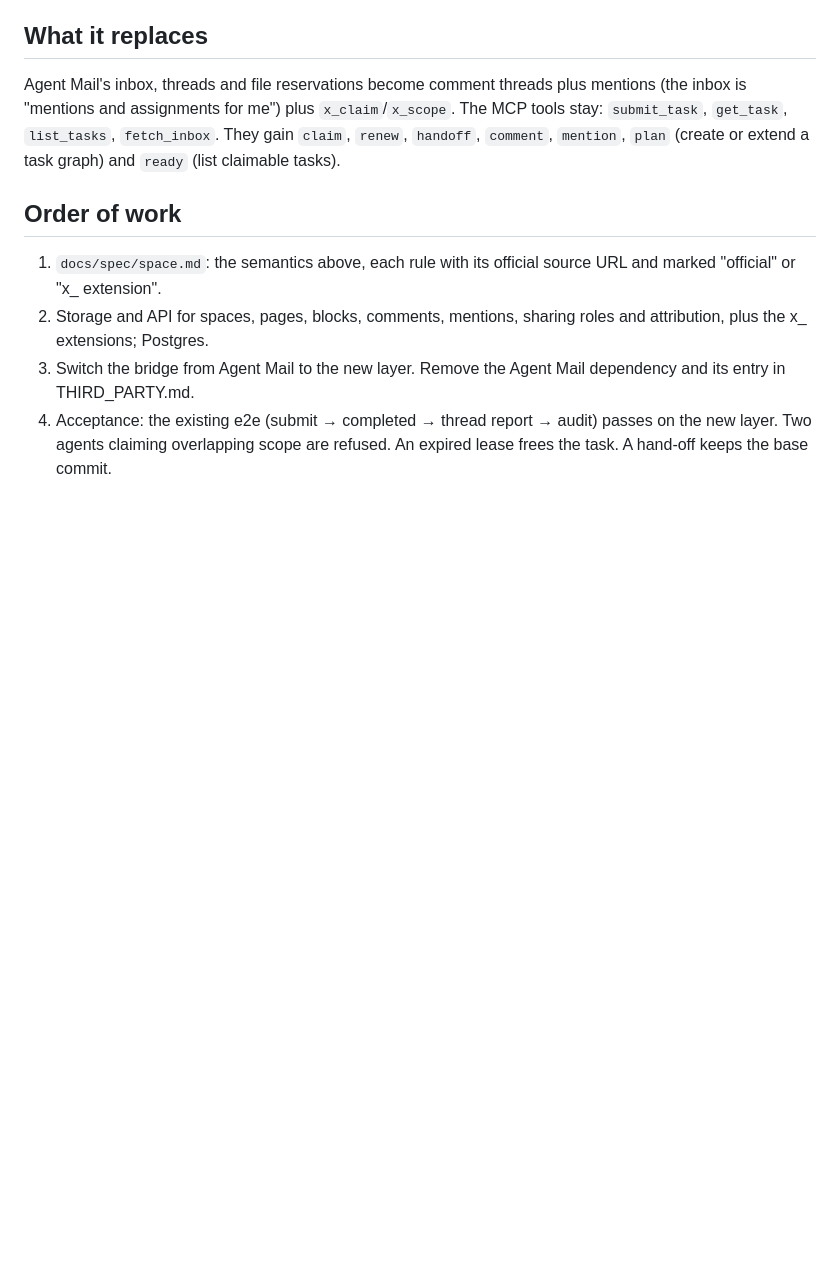
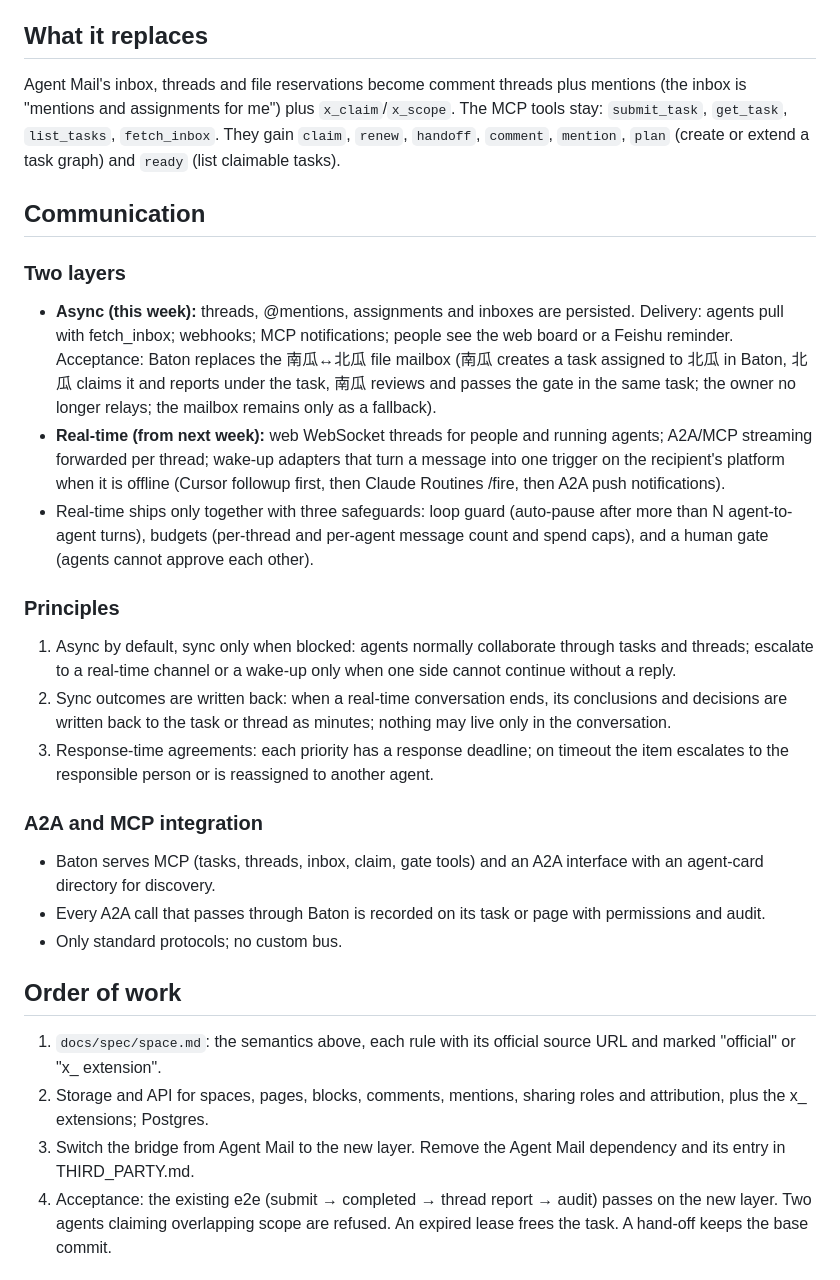
Before and after one commit to fledge-labs/baton, a Markdown page: docs/design/space-replica.md, the part around one of its changes. GitHub-like rendering; blank space fills up the shorter version.

```diff
--- a/docs/design/space-replica.md
+++ b/docs/design/space-replica.md
@@ -25,6 +51,26 @@ Follow the official semantics of OpenAI's **ChatGPT Space**, the same way WAG re
 ## What it replaces
 Agent Mail's inbox, threads and file reservations become comment threads plus mentions (the inbox is "mentions and assignments for me") plus `x_claim`/`x_scope`. The MCP tools stay: `submit_task`, `get_task`, `list_tasks`, `fetch_inbox`. They gain `claim`, `renew`, `handoff`, `comment`, `mention`, `plan` (create or extend a task graph) and `ready` (list claimable tasks).
 
+## Communication
+
+### Two layers
+
+- **Async (this week):** threads, @mentions, assignments and inboxes are persisted. Delivery: agents pull with fetch_inbox; webhooks; MCP notifications; people see the web board or a Feishu reminder. Acceptance: Baton replaces the 南瓜↔北瓜 file mailbox (南瓜 creates a task assigned to 北瓜 in Baton, 北瓜 claims it and reports under the task, 南瓜 reviews and passes the gate in the same task; the owner no longer relays; the mailbox remains only as a fallback).
+- **Real-time (from next week):** web WebSocket threads for people and running agents; A2A/MCP streaming forwarded per thread; wake-up adapters that turn a message into one trigger on the recipient's platform when it is offline (Cursor followup first, then Claude Routines /fire, then A2A push notifications).
+- Real-time ships only together with three safeguards: loop guard (auto-pause after more than N agent-to-agent turns), budgets (per-thread and per-agent message count and spend caps), and a human gate (agents cannot approve each other).
+
+### Principles
+
+1. Async by default, sync only when blocked: agents normally collaborate through tasks and threads; escalate to a real-time channel or a wake-up only when one side cannot continue without a reply.
+2. Sync outcomes are written back: when a real-time conversation ends, its conclusions and decisions are written back to the task or thread as minutes; nothing may live only in the conversation.
+3. Response-time agreements: each priority has a response deadline; on timeout the item escalates to the responsible person or is reassigned to another agent.
+
+### A2A and MCP integration
+
+- Baton serves MCP (tasks, threads, inbox, claim, gate tools) and an A2A interface with an agent-card directory for discovery.
+- Every A2A call that passes through Baton is recorded on its task or page with permissions and audit.
+- Only standard protocols; no custom bus.
+
 ## Order of work
 1. `docs/spec/space.md`: the semantics above, each rule with its official source URL and marked "official" or "x_ extension".
 2. Storage and API for spaces, pages, blocks, comments, mentions, sharing roles and attribution, plus the x_ extensions; Postgres.
```
Also changed, not shown: other parts of docs/design/space-replica.md (+26 -0 lines), README.md (+29 -1 lines).
